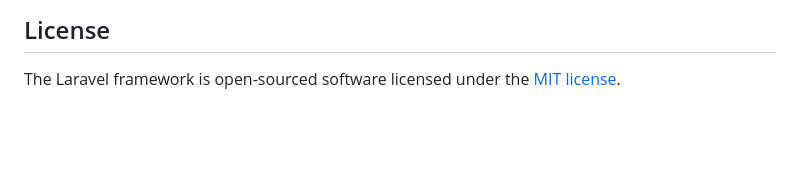
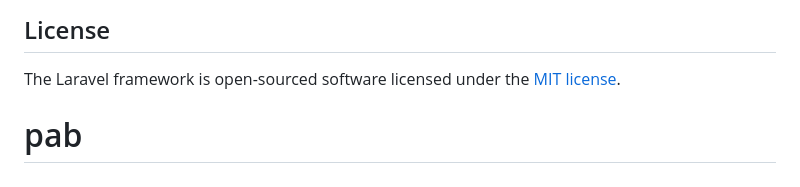
Before and after one commit to alsa11/UTS-PAB-tokoals, a Markdown page: README.md, the part around the change. GitHub-like rendering; blank space fills up the shorter version.

```diff
--- a/README.md
+++ b/README.md
@@ -59,3 +59,4 @@ If you discover a security vulnerability within Laravel, please send an e-mail t
 ## License
 
 The Laravel framework is open-sourced software licensed under the [MIT license](https://opensource.org/licenses/MIT).
+# pab
```
